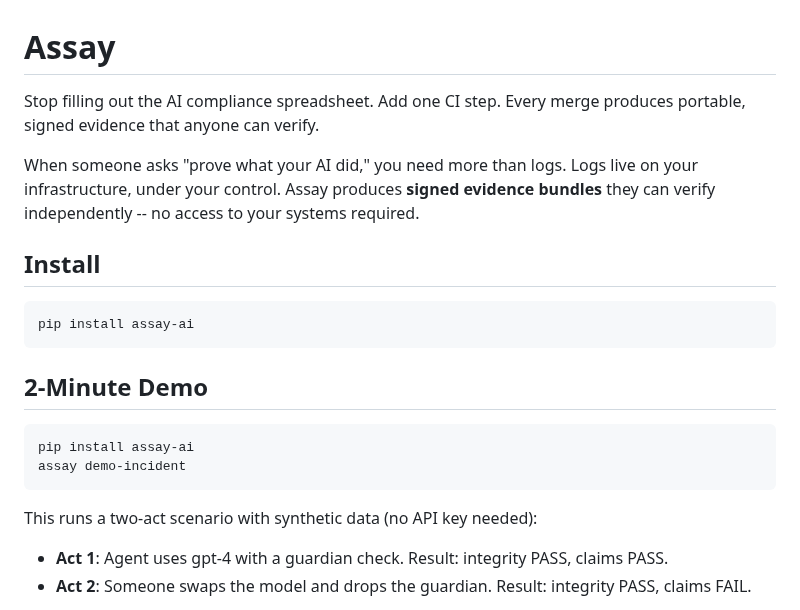
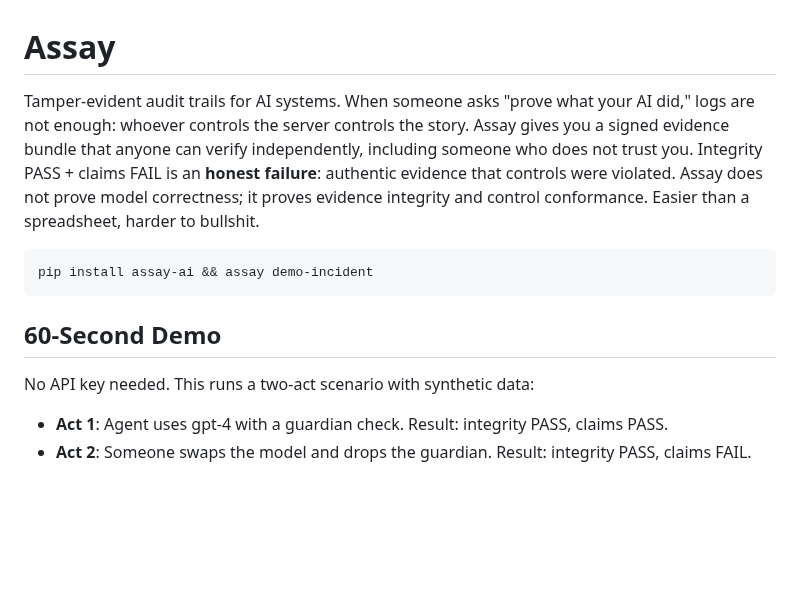
Before and after one commit to Haserjian/assay, a Markdown page: README.md, the part around the change. Drawn GitHub-style; blank space fills up the shorter version.

Commit message:
Sharpen README opening: scope boundary, honest failure, one-liner install
Co-Authored-By: Claude Opus 4.6 <noreply@anthropic.com>

````diff
--- a/README.md
+++ b/README.md
@@ -1,27 +1,21 @@
 # Assay
 
-Stop filling out the AI compliance spreadsheet. Add one CI step. Every
-merge produces portable, signed evidence that anyone can verify.
-
-When someone asks "prove what your AI did," you need more than logs.
-Logs live on your infrastructure, under your control. Assay produces
-**signed evidence bundles** they can verify independently -- no access
-to your systems required.
-
-## Install
+Tamper-evident audit trails for AI systems. When someone asks "prove
+what your AI did," logs are not enough: whoever controls the server
+controls the story. Assay gives you a signed evidence bundle that
+anyone can verify independently, including someone who does not trust
+you. Integrity PASS + claims FAIL is an **honest failure**: authentic
+evidence that controls were violated. Assay does not prove model
+correctness; it proves evidence integrity and control conformance.
+Easier than a spreadsheet, harder to bullshit.
 
 ```bash
-pip install assay-ai
+pip install assay-ai && assay demo-incident
 ```
 
-## 2-Minute Demo
+## 60-Second Demo
 
-```bash
-pip install assay-ai
-assay demo-incident
-```
-
-This runs a two-act scenario with synthetic data (no API key needed):
+No API key needed. This runs a two-act scenario with synthetic data:
 
 - **Act 1**: Agent uses gpt-4 with a guardian check. Result: integrity PASS, claims PASS.
 - **Act 2**: Someone swaps the model and drops the guardian. Result: integrity PASS, claims FAIL.
````
